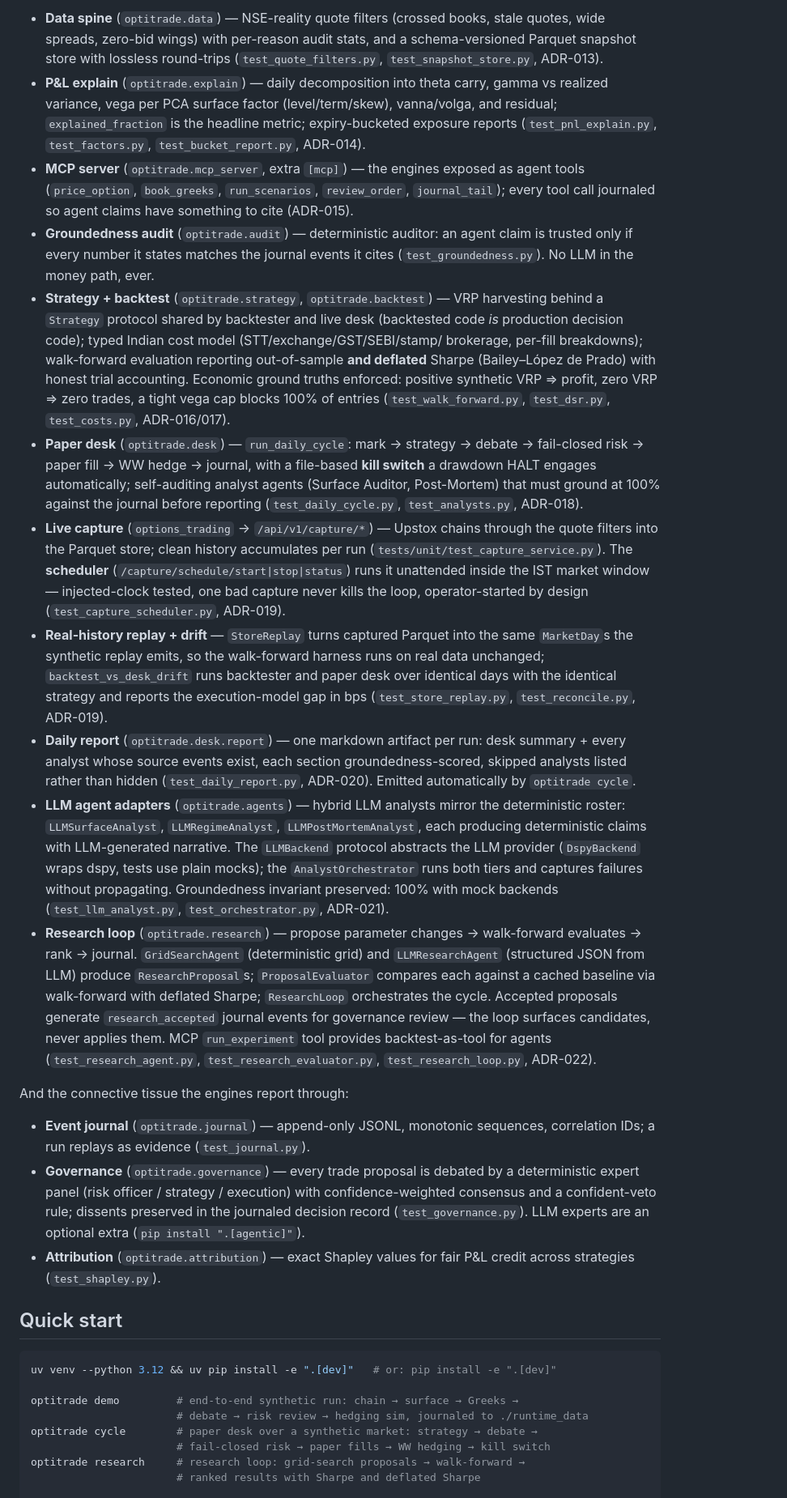
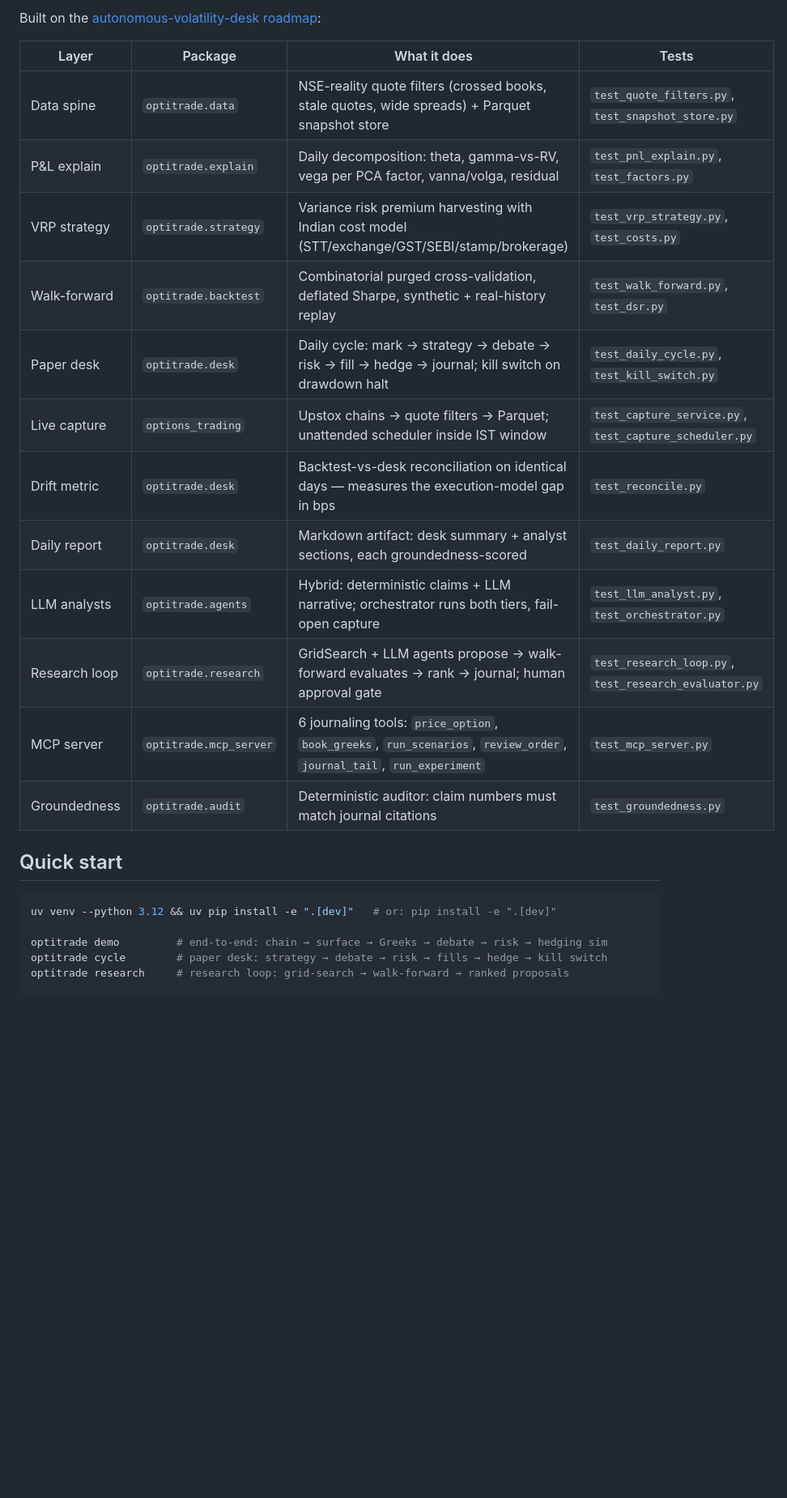
Before and after one commit to Jatin-IITB/opti-trade-pro, a Markdown page: Readme.md, the part around one of its changes. Shown at 81% size. GitHub-like rendering; blank space fills up the shorter version.

````diff
--- a/Readme.md
+++ b/Readme.md
@@ -24,83 +82,27 @@ Plus the flagship layers on top (the [autonomous-volatility-desk roadmap](docs/r
 
-- **Data spine** (`optitrade.data`) — NSE-reality quote filters (crossed books, stale
-  quotes, wide spreads, zero-bid wings) with per-reason audit stats, and a
-  schema-versioned Parquet snapshot store with lossless round-trips
-  (`test_quote_filters.py`, `test_snapshot_store.py`, ADR-013).
-- **P&L explain** (`optitrade.explain`) — daily decomposition into theta carry, gamma vs
-  realized variance, vega per PCA surface factor (level/term/skew), vanna/volga, and
-  residual; `explained_fraction` is the headline metric; expiry-bucketed exposure reports
-  (`test_pnl_explain.py`, `test_factors.py`, `test_bucket_report.py`, ADR-014).
-- **MCP server** (`optitrade.mcp_server`, extra `[mcp]`) — the engines exposed as agent
-  tools (`price_option`, `book_greeks`, `run_scenarios`, `review_order`, `journal_tail`);
-  every tool call journaled so agent claims have something to cite (ADR-015).
-- **Groundedness audit** (`optitrade.audit`) — deterministic auditor: an agent claim is
-  trusted only if every number it states matches the journal events it cites
-  (`test_groundedness.py`). No LLM in the money path, ever.
-- **Strategy + backtest** (`optitrade.strategy`, `optitrade.backtest`) — VRP harvesting
-  behind a `Strategy` protocol shared by backtester and live desk (backtested code *is*
-  production decision code); typed Indian cost model (STT/exchange/GST/SEBI/stamp/
-  brokerage, per-fill breakdowns); walk-forward evaluation reporting out-of-sample **and
-  deflated** Sharpe (Bailey–López de Prado) with honest trial accounting. Economic ground
-  truths enforced: positive synthetic VRP ⇒ profit, zero VRP ⇒ zero trades, a tight vega
-  cap blocks 100% of entries (`test_walk_forward.py`, `test_dsr.py`, `test_costs.py`,
-  ADR-016/017).
-- **Paper desk** (`optitrade.desk`) — `run_daily_cycle`: mark → strategy → debate →
-  fail-closed risk → paper fill → WW hedge → journal, with a file-based **kill switch**
-  a drawdown HALT engages automatically; self-auditing analyst agents (Surface Auditor,
-  Post-Mortem) that must ground at 100% against the journal before reporting
-  (`test_daily_cycle.py`, `test_analysts.py`, ADR-018).
-- **Live capture** (`options_trading` → `/api/v1/capture/*`) — Upstox chains through the
-  quote filters into the Parquet store; clean history accumulates per run
-  (`tests/unit/test_capture_service.py`). The **scheduler**
-  (`/capture/schedule/start|stop|status`) runs it unattended inside the IST market window
-  — injected-clock tested, one bad capture never kills the loop, operator-started by
-  design (`test_capture_scheduler.py`, ADR-019).
-- **Real-history replay + drift** — `StoreReplay` turns captured Parquet into the same
-  `MarketDay`s the synthetic replay emits, so the walk-forward harness runs on real data
-  unchanged; `backtest_vs_desk_drift` runs backtester and paper desk over identical days
-  with the identical strategy and reports the execution-model gap in bps
-  (`test_store_replay.py`, `test_reconcile.py`, ADR-019).
-- **Daily report** (`optitrade.desk.report`) — one markdown artifact per run: desk
-  summary + every analyst whose source events exist, each section groundedness-scored,
-  skipped analysts listed rather than hidden (`test_daily_report.py`, ADR-020). Emitted
-  automatically by `optitrade cycle`.
-- **LLM agent adapters** (`optitrade.agents`) — hybrid LLM analysts mirror the
-  deterministic roster: `LLMSurfaceAnalyst`, `LLMRegimeAnalyst`,
-  `LLMPostMortemAnalyst`, each producing deterministic claims with LLM-generated
-  narrative. The `LLMBackend` protocol abstracts the LLM provider (`DspyBackend`
-  wraps dspy, tests use plain mocks); the `AnalystOrchestrator` runs both tiers
-  and captures failures without propagating. Groundedness invariant preserved:
-  100% with mock backends (`test_llm_analyst.py`, `test_orchestrator.py`, ADR-021).
-- **Research loop** (`optitrade.research`) — propose parameter changes → walk-forward
-  evaluates → rank → journal. `GridSearchAgent` (deterministic grid) and
-  `LLMResearchAgent` (structured JSON from LLM) produce `ResearchProposal`s;
-  `ProposalEvaluator` compares each against a cached baseline via walk-forward
-  with deflated Sharpe; `ResearchLoop` orchestrates the cycle. Accepted proposals
-  generate `research_accepted` journal events for governance review — the loop
-  surfaces candidates, never applies them. MCP `run_experiment` tool provides
-  backtest-as-tool for agents (`test_research_agent.py`,
-  `test_research_evaluator.py`, `test_research_loop.py`, ADR-022).
+Built on the [autonomous-volatility-desk roadmap](docs/roadmap.md):
 
-And the connective tissue the engines report through:
-
-- **Event journal** (`optitrade.journal`) — append-only JSONL, monotonic sequences,
-  correlation IDs; a run replays as evidence (`test_journal.py`).
-- **Governance** (`optitrade.governance`) — every trade proposal is debated by a
-  deterministic expert panel (risk officer / strategy / execution) with confidence-weighted
-  consensus and a confident-veto rule; dissents preserved in the journaled decision record
-  (`test_governance.py`). LLM experts are an optional extra (`pip install ".[agentic]"`).
-- **Attribution** (`optitrade.attribution`) — exact Shapley values for fair P&L credit
-  across strategies (`test_shapley.py`).
+| Layer | Package | What it does | Tests |
+|---|---|---|---|
+| Data spine | `optitrade.data` | NSE-reality quote filters (crossed books, stale quotes, wide spreads) + Parquet snapshot store | `test_quote_filters.py`, `test_snapshot_store.py` |
+| P&L explain | `optitrade.explain` | Daily decomposition: theta, gamma-vs-RV, vega per PCA factor, vanna/volga, residual | `test_pnl_explain.py`, `test_factors.py` |
+| VRP strategy | `optitrade.strategy` | Variance risk premium harvesting with Indian cost model (STT/exchange/GST/SEBI/stamp/brokerage) | `test_vrp_strategy.py`, `test_costs.py` |
+| Walk-forward | `optitrade.backtest` | Combinatorial purged cross-validation, deflated Sharpe, synthetic + real-history replay | `test_walk_forward.py`, `test_dsr.py` |
+| Paper desk | `optitrade.desk` | Daily cycle: mark → strategy → debate → risk → fill → hedge → journal; kill switch on drawdown halt | `test_daily_cycle.py`, `test_kill_switch.py` |
+| Live capture | `options_trading` | Upstox chains → quote filters → Parquet; unattended scheduler inside IST window | `test_capture_service.py`, `test_capture_scheduler.py` |
+| Drift metric | `optitrade.desk` | Backtest-vs-desk reconciliation on identical days — measures the execution-model gap in bps | `test_reconcile.py` |
+| Daily report | `optitrade.desk` | Markdown artifact: desk summary + analyst sections, each groundedness-scored | `test_daily_report.py` |
+| LLM analysts | `optitrade.agents` | Hybrid: deterministic claims + LLM narrative; orchestrator runs both tiers, fail-open capture | `test_llm_analyst.py`, `test_orchestrator.py` |
+| Research loop | `optitrade.research` | GridSearch + LLM agents propose → walk-forward evaluates → rank → journal; human approval gate | `test_research_loop.py`, `test_research_evaluator.py` |
+| MCP server | `optitrade.mcp_server` | 6 journaling tools: `price_option`, `book_greeks`, `run_scenarios`, `review_order`, `journal_tail`, `run_experiment` | `test_mcp_server.py` |
+| Groundedness | `optitrade.audit` | Deterministic auditor: claim numbers must match journal citations | `test_groundedness.py` |
 
 ## Quick start
 
 ```bash
 uv venv --python 3.12 && uv pip install -e ".[dev]"   # or: pip install -e ".[dev]"
 
-optitrade demo         # end-to-end synthetic run: chain → surface → Greeks →
-                       # debate → risk review → hedging sim, journaled to ./runtime_data
-optitrade cycle        # paper desk over a synthetic market: strategy → debate →
-                       # fail-closed risk → paper fills → WW hedging → kill switch
-optitrade research     # research loop: grid-search proposals → walk-forward →
-                       # ranked results with Sharpe and deflated Sharpe
+optitrade demo         # end-to-end: chain → surface → Greeks → debate → risk → hedging sim
+optitrade cycle        # paper desk: strategy → debate → risk → fills → hedge → kill switch
+optitrade research     # research loop: grid-search → walk-forward → ranked proposals
 
````
Also changed, not shown: other parts of Readme.md (+85 -32 lines), docs/architecture.md (+55 -55 lines).
